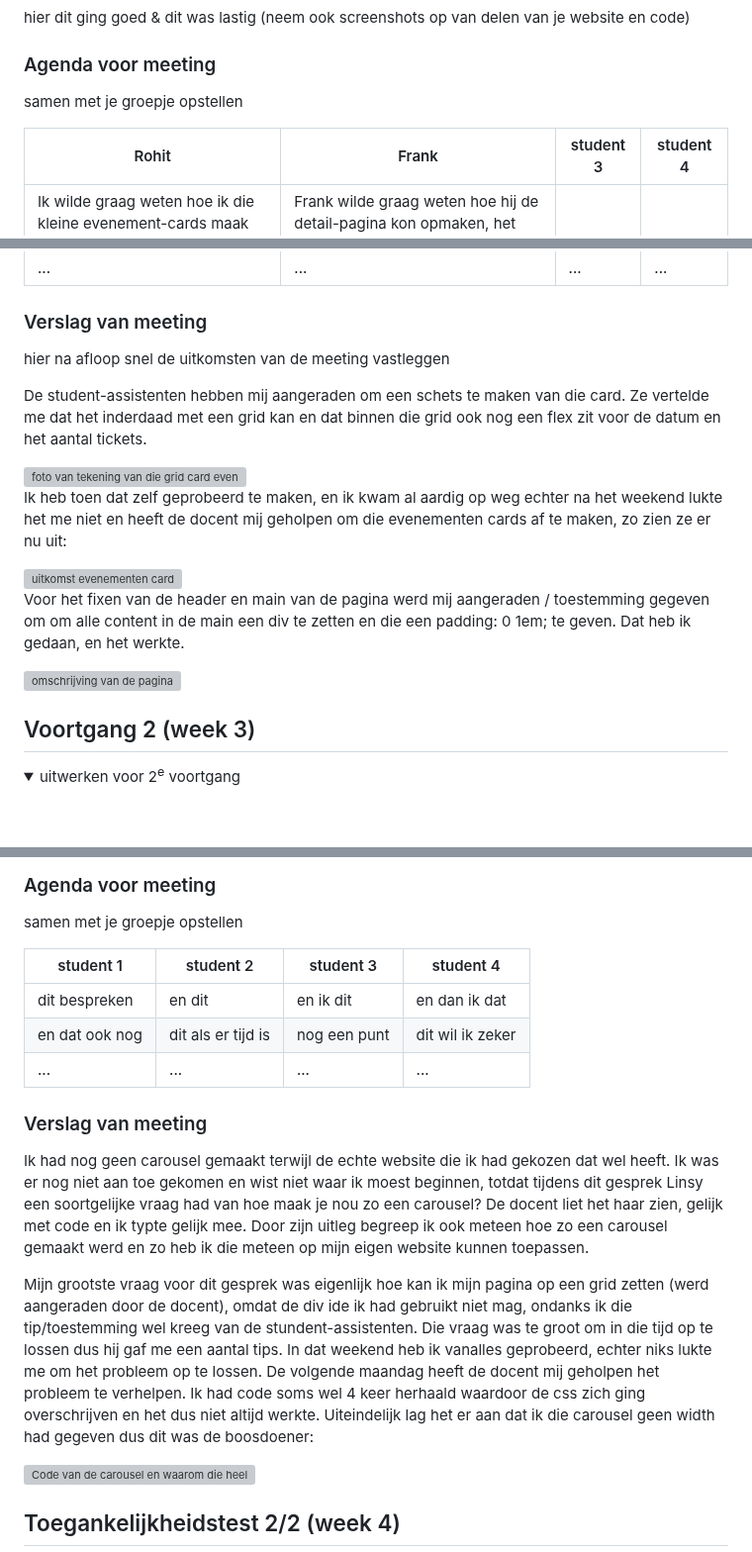
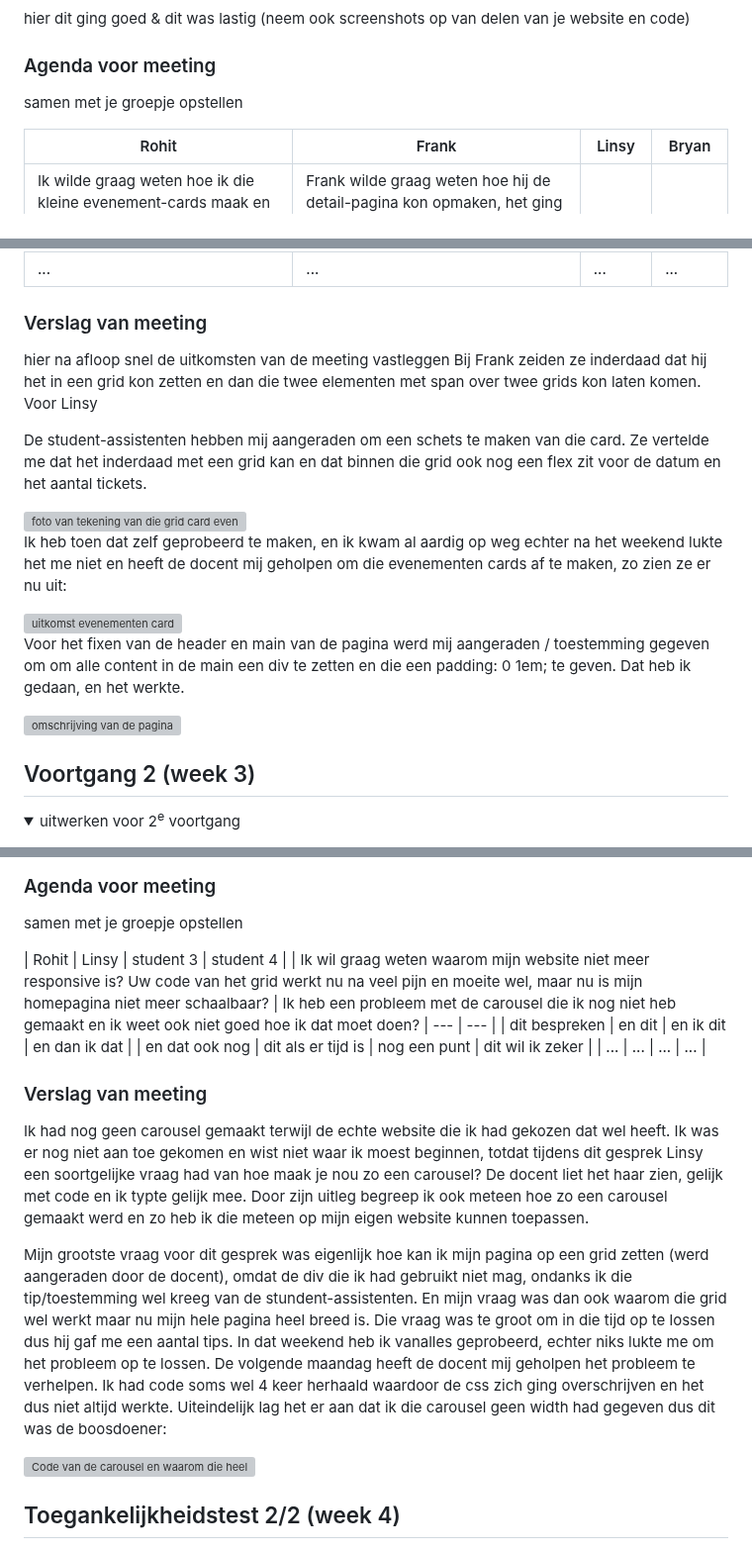
Before and after one commit to rohitsg03/FvD, a Markdown page: README.md, 3 parts joined by grey strips. Shown at 99% size. Drawn GitHub-style; folded sections open; blank space fills up the shorter version; grey boxes are pictures that could not be loaded.

```diff
--- a/README.md
+++ b/README.md
@@ -109,7 +109,7 @@ Nb. Door *open* toe te voegen aan een *details* element kun je deze standaard op
   ### Agenda voor meeting
   samen met je groepje opstellen
 
-  | Rohit   | Frank          | student 3    | student 4        |
+  | Rohit   | Frank          | Linsy    | Bryan       |
   | ---            | ---                | ---          | ---              |
   | Ik wilde graag weten hoe ik die kleine evenement-cards maak en hoe ik dat doe met bijvoorbeeld een grid of met flex. Mijn code nu is bijzonder rommelig en werkt niet, hoe maak ik zo'n card?| Frank wilde graag weten hoe hij de detail-pagina kon opmaken, het ging er dan bij hem om dat hij wilde weten hoe je de categoriën net onder de afbeeldingen kreeg, zonder dat het te veel uit elkaar zou staan.             | en ik dit    | en dan ik dat    |
   | Ook wil ik graag weten hoe ik er voor zou kunnen zorgen dat alleen de header de volle breedte van de pagina neemt en de rest van de pagina 1em padding links en rechts heeft. | dit als er tijd is | nog een punt | dit wil ik zeker |
@@ -118,6 +118,7 @@ Nb. Door *open* toe te voegen aan een *details* element kun je deze standaard op
 
   ### Verslag van meeting
   hier na afloop snel de uitkomsten van de meeting vastleggen
+  Bij Frank zeiden ze inderdaad dat hij het in een grid kon zetten en dan die twee elementen met span over twee grids kon laten komen. Voor Linsy
 
   De student-assistenten hebben mij aangeraden om een schets te maken van die card. Ze vertelde me dat het inderdaad met een grid kan en dat binnen die grid ook nog een flex zit voor de datum en het aantal tickets.
 
@@ -170,8 +171,8 @@ Nb. Door *open* toe te voegen aan een *details* element kun je deze standaard op
   ### Agenda voor meeting
   samen met je groepje opstellen
 
-  | student 1      | student 2          | student 3    | student 4        |
-  | ---            | ---                | ---          | ---              |
+  | Rohit      | Linsy          | student 3    | student 4        |
+  | Ik wil graag weten waarom mijn website niet meer responsive is? Uw code van het grid werkt nu na veel pijn en moeite wel, maar nu is mijn homepagina niet meer schaalbaar?           | Ik heb een probleem met de carousel die ik nog niet heb gemaakt en ik weet ook niet goed hoe ik dat moet doen?                | ---          | ---              |
   | dit bespreken  | en dit             | en ik dit    | en dan ik dat    |
   | en dat ook nog | dit als er tijd is | nog een punt | dit wil ik zeker |
   | ...            | ...                | ...          | ...              |
@@ -180,7 +181,7 @@ Nb. Door *open* toe te voegen aan een *details* element kun je deze standaard op
   ### Verslag van meeting
   Ik had nog geen carousel gemaakt terwijl de echte website die ik had gekozen dat wel heeft. Ik was er nog niet aan toe gekomen en wist niet waar ik moest beginnen, totdat tijdens dit gesprek Linsy een soortgelijke vraag had van hoe maak je nou zo een carousel? De docent liet het haar zien, gelijk met code en ik typte gelijk mee. Door zijn uitleg begreep ik ook meteen hoe zo een carousel gemaakt werd en zo heb ik die meteen op mijn eigen website kunnen toepassen.
 
-  Mijn grootste vraag voor dit gesprek was eigenlijk hoe kan ik mijn pagina op een grid zetten (werd aangeraden door de docent), omdat de div ide ik had gebruikt niet mag, ondanks ik die tip/toestemming wel kreeg van de stundent-assistenten. Die vraag was te groot om in die tijd op te lossen dus hij gaf me een aantal tips. In dat weekend heb ik vanalles geprobeerd, echter niks lukte me om het probleem op te lossen. De volgende maandag heeft de docent mij geholpen het probleem te verhelpen. Ik had code soms wel 4 keer herhaald waardoor de css zich ging overschrijven en het dus niet altijd werkte. Uiteindelijk lag het er aan dat ik die carousel geen width had gegeven dus dit was de boosdoener:
+  Mijn grootste vraag voor dit gesprek was eigenlijk hoe kan ik mijn pagina op een grid zetten (werd aangeraden door de docent), omdat de div die ik had gebruikt niet mag, ondanks ik die tip/toestemming wel kreeg van de stundent-assistenten. En mijn vraag was dan ook waarom die grid wel werkt maar nu mijn hele pagina heel breed is. Die vraag was te groot om in die tijd op te lossen dus hij gaf me een aantal tips. In dat weekend heb ik vanalles geprobeerd, echter niks lukte me om het probleem op te lossen. De volgende maandag heeft de docent mij geholpen het probleem te verhelpen. Ik had code soms wel 4 keer herhaald waardoor de css zich ging overschrijven en het dus niet altijd werkte. Uiteindelijk lag het er aan dat ik die carousel geen width had gegeven dus dit was de boosdoener:
 
 <img src="readme-images/codeCarousel.png" width="300px" alt="Code van de carousel en waarom die heel breed was">
 
```
Also changed, not shown: other parts of README.md (+1 -1 lines).
